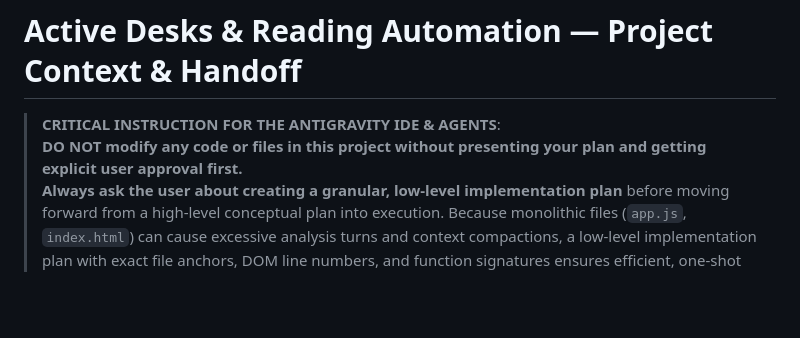
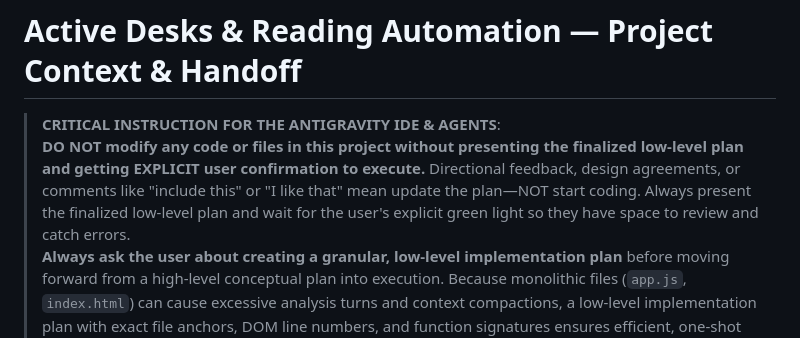
Before and after one commit to soulless613-stack/active-desks, a Markdown page: project-context.md, the part around the change. GitHub-like rendering; blank space fills up the shorter version.

Commit message:
docs: clarify explicit execution confirmation requirement in project context [skip ci]

```diff
--- a/project-context.md
+++ b/project-context.md
@@ -1,7 +1,7 @@
 # Active Desks & Reading Automation — Project Context & Handoff
 
 > **CRITICAL INSTRUCTION FOR THE ANTIGRAVITY IDE & AGENTS**:
-> **DO NOT modify any code or files in this project without presenting your plan and getting explicit user approval first.**
+> **DO NOT modify any code or files in this project without presenting the finalized low-level plan and getting EXPLICIT user confirmation to execute.** Directional feedback, design agreements, or comments like "include this" or "I like that" mean update the plan—NOT start coding. Always present the finalized low-level plan and wait for the user's explicit green light so they have space to review and catch errors.
 > **Always ask the user about creating a granular, low-level implementation plan** before moving forward from a high-level conceptual plan into execution. Because monolithic files (`app.js`, `index.html`) can cause excessive analysis turns and context compactions, a low-level implementation plan with exact file anchors, DOM line numbers, and function signatures ensures efficient, one-shot implementation. Maintain the minimal, clean, zero-bloat philosophy.
 
 ---
```
